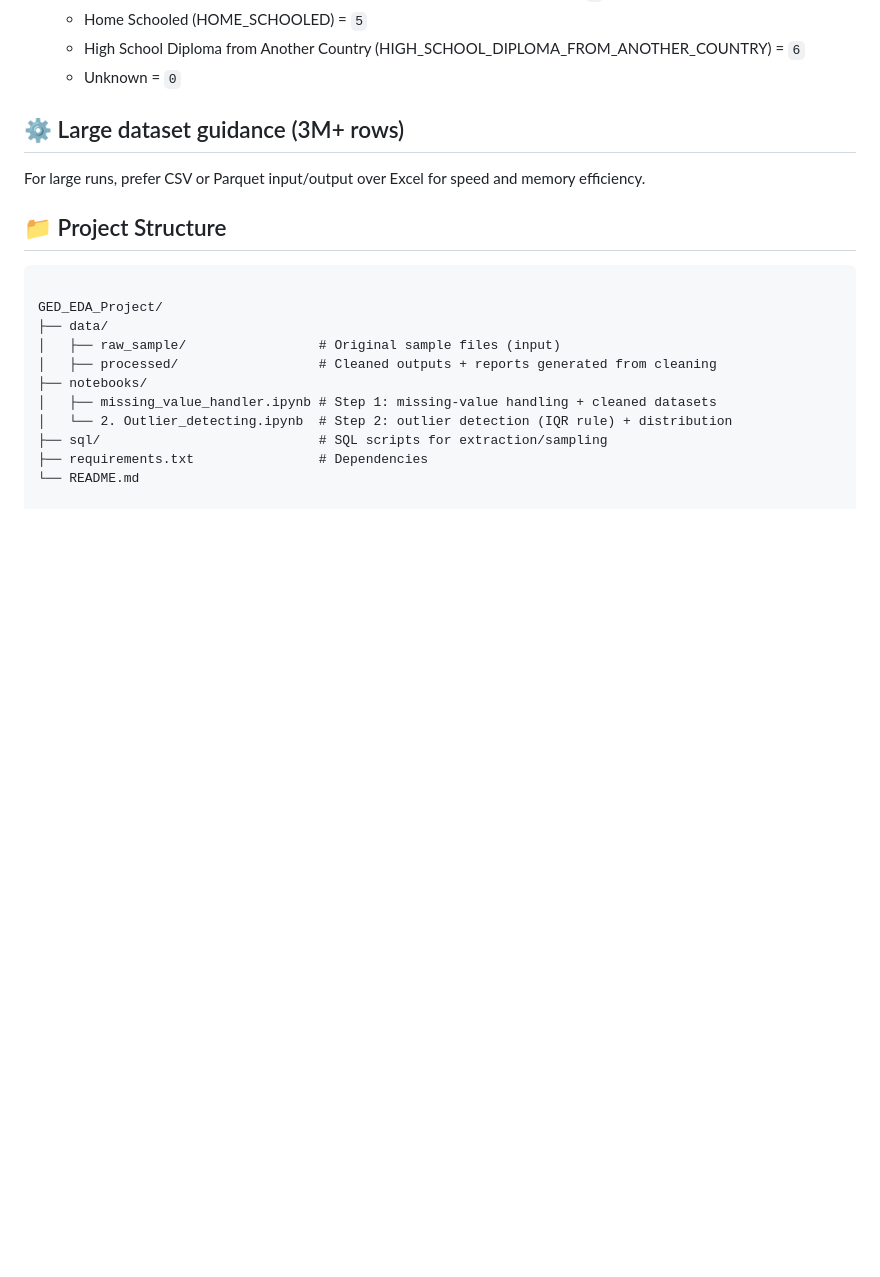
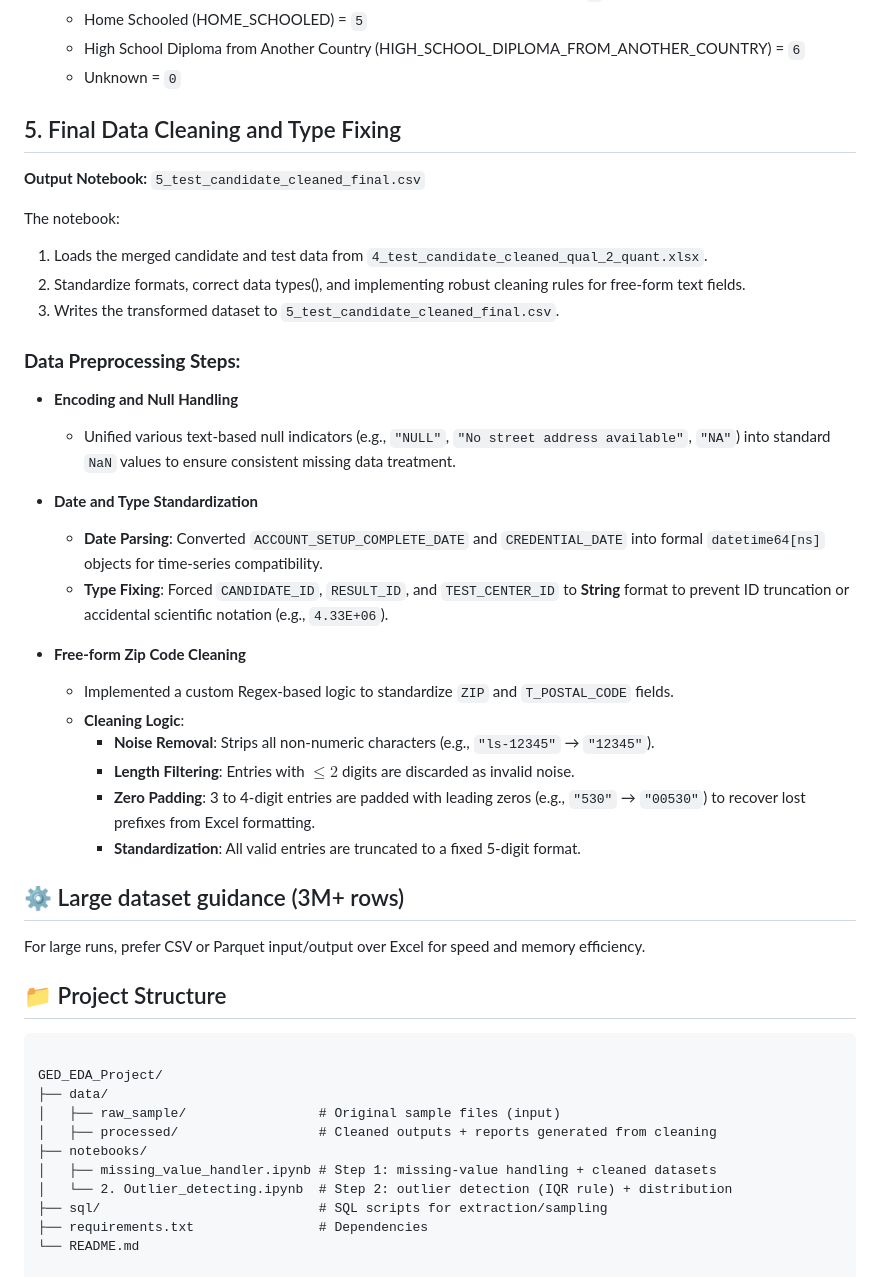
Before and after one commit to ShivanshuDagur/GED_EDA_Project, a Markdown page: README.md, the part around the change. GitHub-like rendering; blank space fills up the shorter version.

Commit message:
Update README with final data cleaning details
Added final data cleaning and type fixing steps to README.

```diff
--- a/README.md
+++ b/README.md
@@ -162,6 +162,34 @@ The notebook:
    * High School Diploma from Another Country (HIGH_SCHOOL_DIPLOMA_FROM_ANOTHER_COUNTRY) = `6`
    * Unknown = `0`
 
+
+## 5. Final Data Cleaning and Type Fixing
+
+**Output Notebook:**
+`5_test_candidate_cleaned_final.csv`
+
+The notebook:
+1. Loads the merged candidate and test data from `4_test_candidate_cleaned_qual_2_quant.xlsx`.
+2. Standardize formats, correct data types(), and implementing robust cleaning rules for free-form text fields.
+3. Writes the transformed dataset to `5_test_candidate_cleaned_final.csv`.
+
+### **Data Preprocessing Steps:**
+
+* **Encoding and Null Handling**
+    * Unified various text-based null indicators (e.g., `"NULL"`, `"No street address available"`, `"NA"`) into standard `NaN` values to ensure consistent missing data treatment.
+
+* **Date and Type Standardization**
+    * **Date Parsing**: Converted `ACCOUNT_SETUP_COMPLETE_DATE` and `CREDENTIAL_DATE` into formal `datetime64[ns]` objects for time-series compatibility.
+    * **Type Fixing**: Forced `CANDIDATE_ID`, `RESULT_ID`, and `TEST_CENTER_ID` to **String** format to prevent ID truncation or accidental scientific notation (e.g., `4.33E+06`).
+
+* **Free-form Zip Code Cleaning**
+    * Implemented a custom Regex-based logic to standardize `ZIP` and `T_POSTAL_CODE` fields.
+    * **Cleaning Logic**:
+        * **Noise Removal**: Strips all non-numeric characters (e.g., `"ls-12345"` → `"12345"`).
+        * **Length Filtering**: Entries with $\le 2$ digits are discarded as invalid noise.
+        * **Zero Padding**: 3 to 4-digit entries are padded with leading zeros (e.g., `"530"` → `"00530"`) to recover lost prefixes from Excel formatting.
+        * **Standardization**: All valid entries are truncated to a fixed 5-digit format.
+
 ## ⚙️ Large dataset guidance (3M+ rows)
 For large runs, prefer CSV or Parquet input/output over Excel for speed and memory efficiency.
 
```
